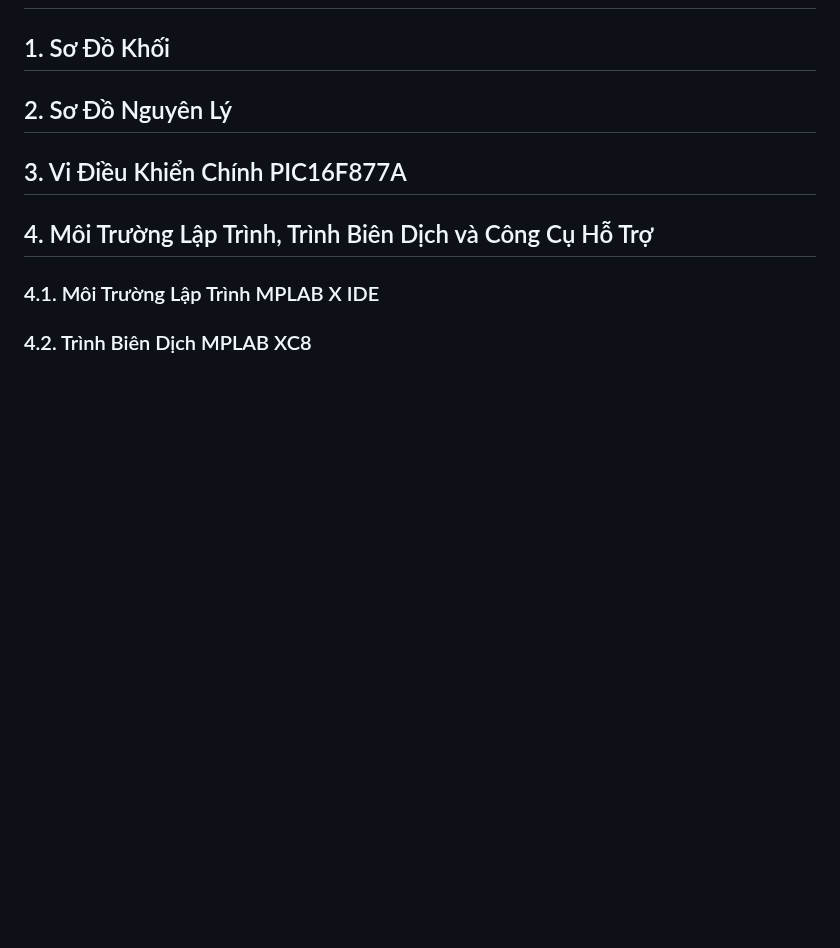
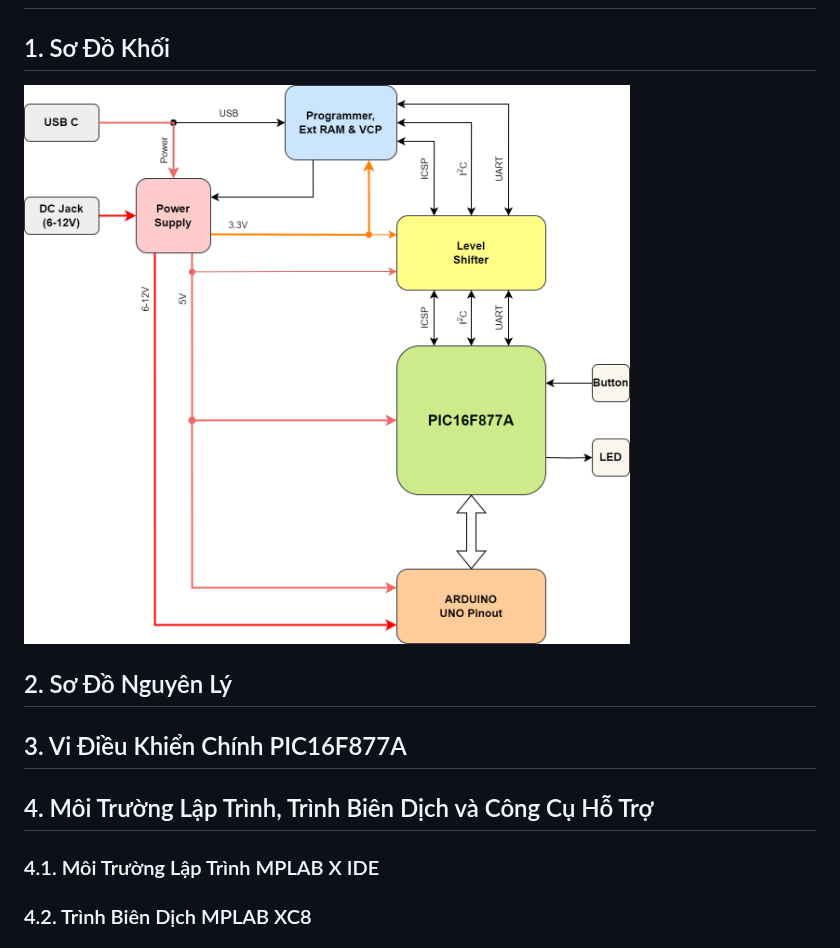
Before and after one commit to sampidevkit/PIC16FDevKit, a Markdown page: README.md, the part around the change. Drawn GitHub-style; pictures changed too: Docs/Diagram.png (added); blank space fills up the shorter version.

Commit message:
Update diagram

```diff
--- a/README.md
+++ b/README.md
@@ -1,7 +1,7 @@
 # PIC16F877A MICROCONTROLLER DEVELOPMENT KIT
 
 ## 1. Sơ Đồ Khối
-
+![](Docs/Diagram.png)
 ## 2. Sơ Đồ Nguyên Lý
 
 ## 3. Vi Điều Khiển Chính PIC16F877A
```
Also changed, not shown: 1 other file.
